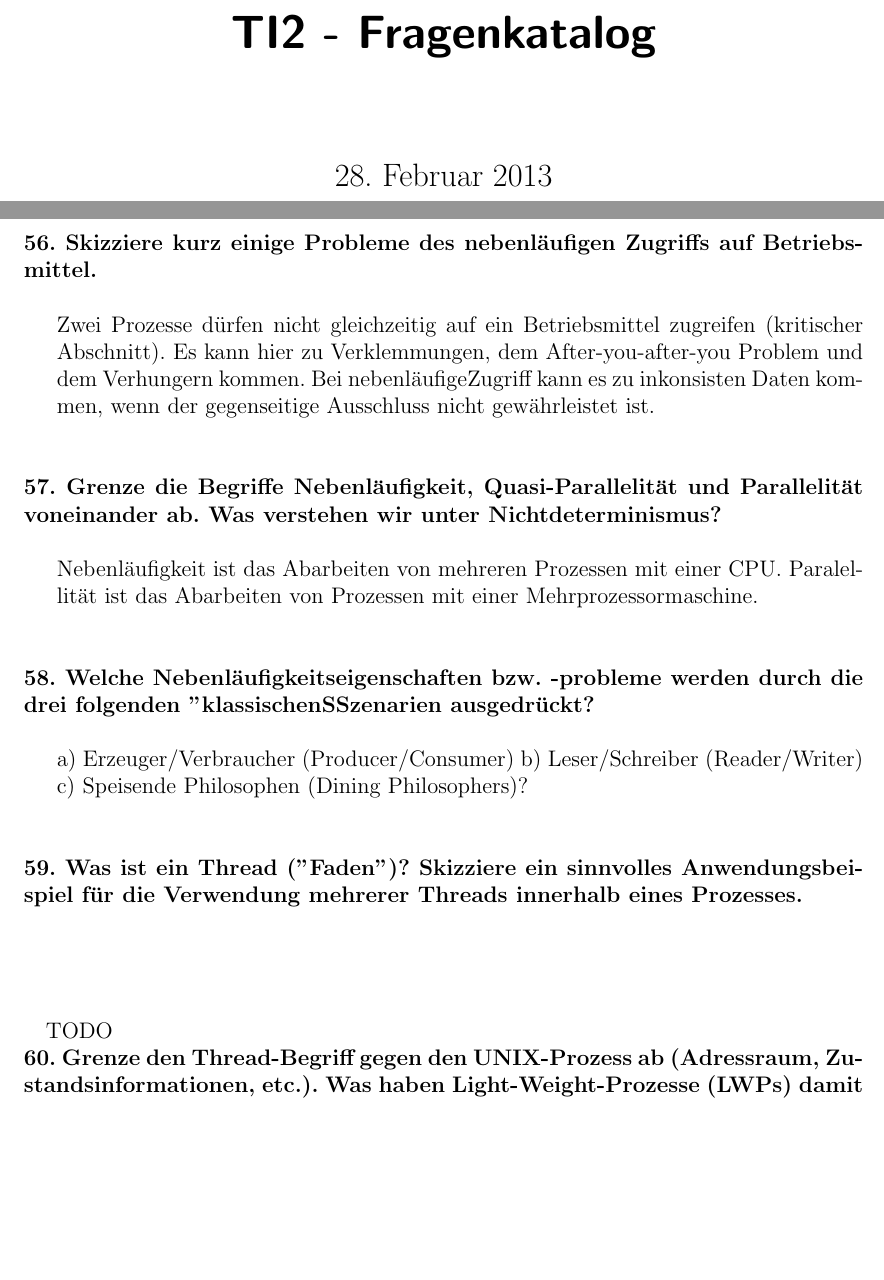
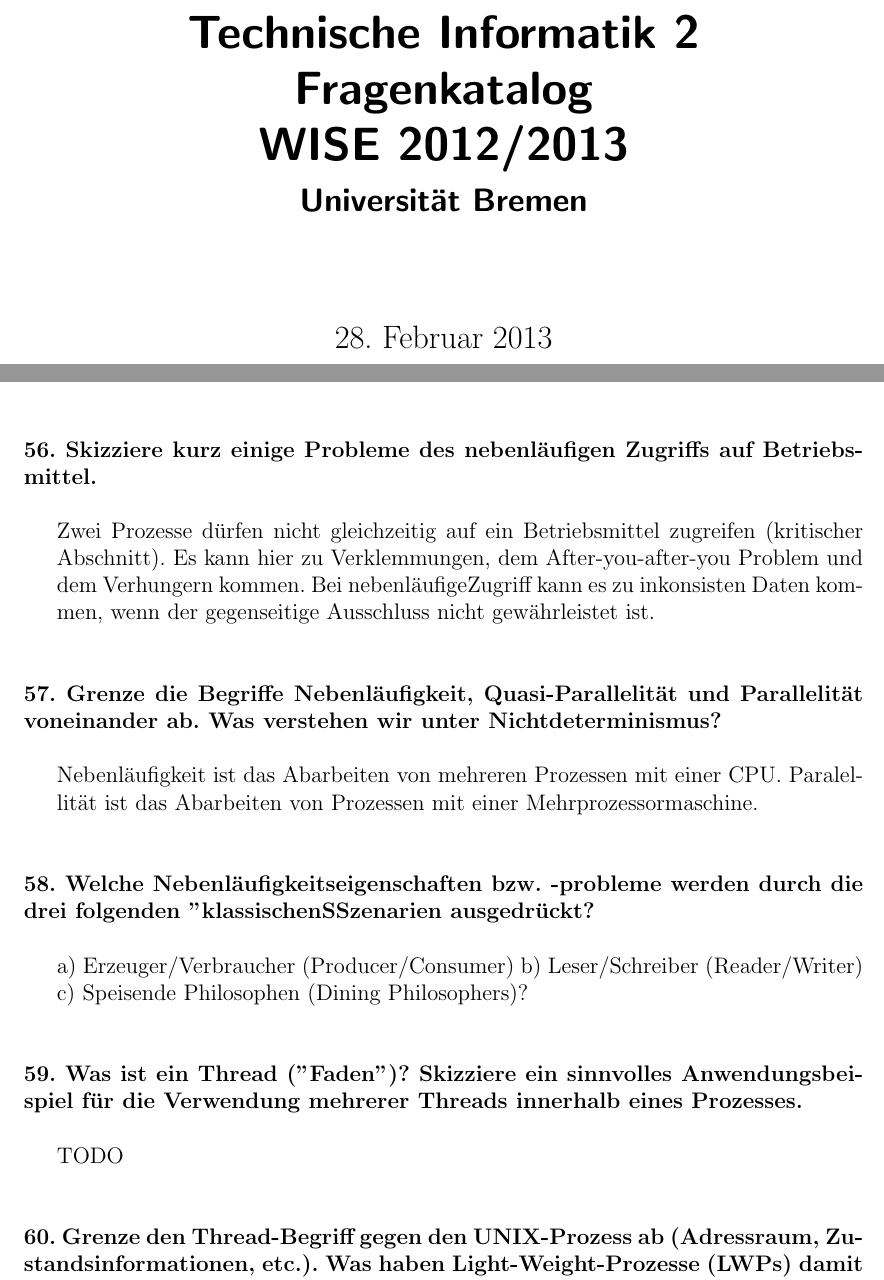
Before and after one commit to momesana/ti2-fragenkatalog, a LaTeX document (ti2-fragenkatalog.tex): two parts of pages 1 and 16 of 27, joined at a grey line, cut at the place of the change, the shorter picture padded with empty space. Compiled offline with pdfLaTeX.

Commit message:
Minor formatting changes

```diff
--- a/ti2-fragenkatalog.tex
+++ b/ti2-fragenkatalog.tex
@@ -24,4 +24,4 @@
-\title{TI2 - Fragenkatalog}
+\title{Technische Informatik 2 \\ Fragenkatalog \\ WISE 2012/2013 \\[5pt] \Large{Universität Bremen}}
 \date{\today}
 
 \begin{document}
@@ -783,15 +655,10 @@ b) Leser/Schreiber (Reader/Writer)
 c) Speisende Philosophen (Dining Philosophers)?
 \end{answer}
 
-
-
 \question{59. Was ist ein Thread ("Faden")? Skizziere ein sinnvolles Anwendungsbeispiel für die Verwendung mehrerer Threads innerhalb eines Prozesses.}
 \begin{answer}
-
+TODO
 \end{answer}
-
-
-TODO
 
 \question{60. Grenze den Thread-Begriff gegen den UNIX-Prozess ab (Adressraum, Zustandsinformationen,
 etc.). Was haben Light-Weight-Prozesse (LWPs) damit zu tun?}
```
Also changed, not shown: ti2-fragenkatalog.tex (248 more changed lines).
